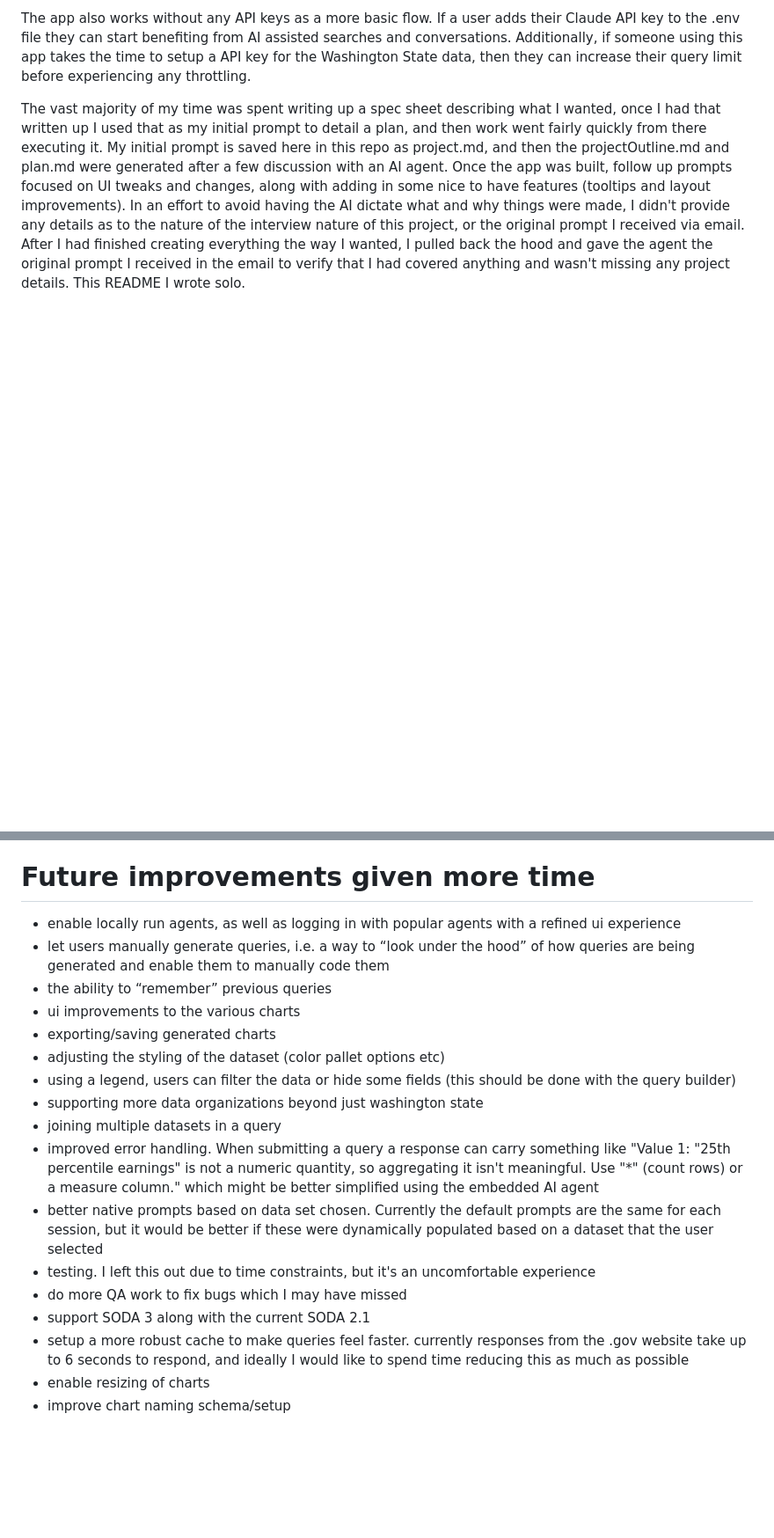
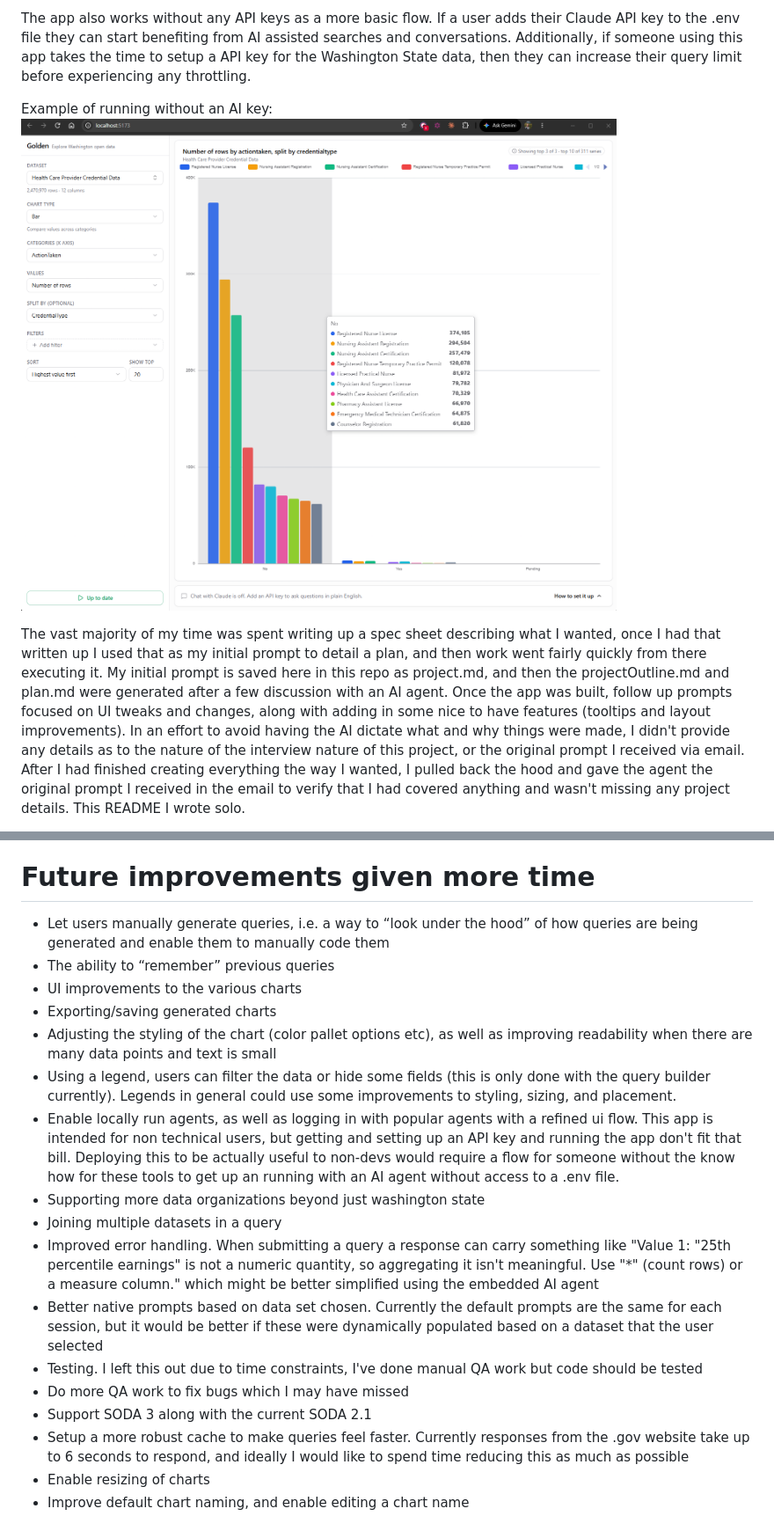
Before and after one commit to brackebusch/golden, a Markdown page: README.md, 2 parts joined by grey strips. Shown at 88% size. GitHub-like rendering; pictures changed too: AdobeExpressPhotos_7424c4c14ec24c5faec9957dc22e556b_Edited.png (added); blank space fills up the shorter version.

Commit message:
update .env.example and add screenshot to readme

```diff
--- a/README.md
+++ b/README.md
@@ -29,6 +29,9 @@ their Claude API key to the .env file they can start benefiting from AI assisted
 searches and conversations. Additionally, if someone using this app takes the
 time to setup a API key for the Washington State data, then they can increase
 their query limit before experiencing any throttling.
+
+Example of running without an AI key:
+![alt text](AdobeExpressPhotos_7424c4c14ec24c5faec9957dc22e556b_Edited.png)
 
 The vast majority of my time was spent writing up a spec sheet describing what I
 wanted, once I had that written up I used that as my initial prompt to detail a
@@ -69,31 +72,37 @@ Note: Node 24 is required From a terminal currently in the project folder:
 
 # Future improvements given more time
 
-- enable locally run agents, as well as logging in with popular agents with a
-  refined ui experience
-- let users manually generate queries, i.e. a way to “look under the hood” of
+- Let users manually generate queries, i.e. a way to “look under the hood” of
   how queries are being generated and enable them to manually code them
-- the ability to “remember” previous queries
-- ui improvements to the various charts
-- exporting/saving generated charts
-- adjusting the styling of the dataset (color pallet options etc)
-- using a legend, users can filter the data or hide some fields (this should be
-  done with the query builder)
-- supporting more data organizations beyond just washington state
-- joining multiple datasets in a query
-- improved error handling. When submitting a query a response can carry
+- The ability to “remember” previous queries
+- UI improvements to the various charts
+- Exporting/saving generated charts
+- Adjusting the styling of the chart (color pallet options etc), as well as
+  improving readability when there are many data points and text is small
+- Using a legend, users can filter the data or hide some fields (this is only
+  done with the query builder currently). Legends in general could use some
+  improvements to styling, sizing, and placement.
+- Enable locally run agents, as well as logging in with popular agents with a
+  refined ui flow. This app is intended for non technical users, but getting and
+  setting up an API key and running the app don't fit that bill. Deploying this
+  to be actually useful to non-devs would require a flow for someone without the
+  know how for these tools to get up an running with an AI agent without access
+  to a .env file.
+- Supporting more data organizations beyond just washington state
+- Joining multiple datasets in a query
+- Improved error handling. When submitting a query a response can carry
   something like "Value 1: "25th percentile earnings" is not a numeric quantity,
   so aggregating it isn't meaningful. Use "\*" (count rows) or a measure
   column." which might be better simplified using the embedded AI agent
-- better native prompts based on data set chosen. Currently the default prompts
+- Better native prompts based on data set chosen. Currently the default prompts
   are the same for each session, but it would be better if these were
   dynamically populated based on a dataset that the user selected
-- testing. I left this out due to time constraints, but it's an uncomfortable
-  experience
-- do more QA work to fix bugs which I may have missed
-- support SODA 3 along with the current SODA 2.1
-- setup a more robust cache to make queries feel faster. currently responses
+- Testing. I left this out due to time constraints, I've done manual QA work but
+  code should be tested
+- Do more QA work to fix bugs which I may have missed
+- Support SODA 3 along with the current SODA 2.1
+- Setup a more robust cache to make queries feel faster. Currently responses
   from the .gov website take up to 6 seconds to respond, and ideally I would
   like to spend time reducing this as much as possible
-- enable resizing of charts
-- improve chart naming schema/setup
+- Enable resizing of charts
+- Improve default chart naming, and enable editing a chart name
```
Also changed, not shown: plan.md (+1 -1 lines), 2 other files.
